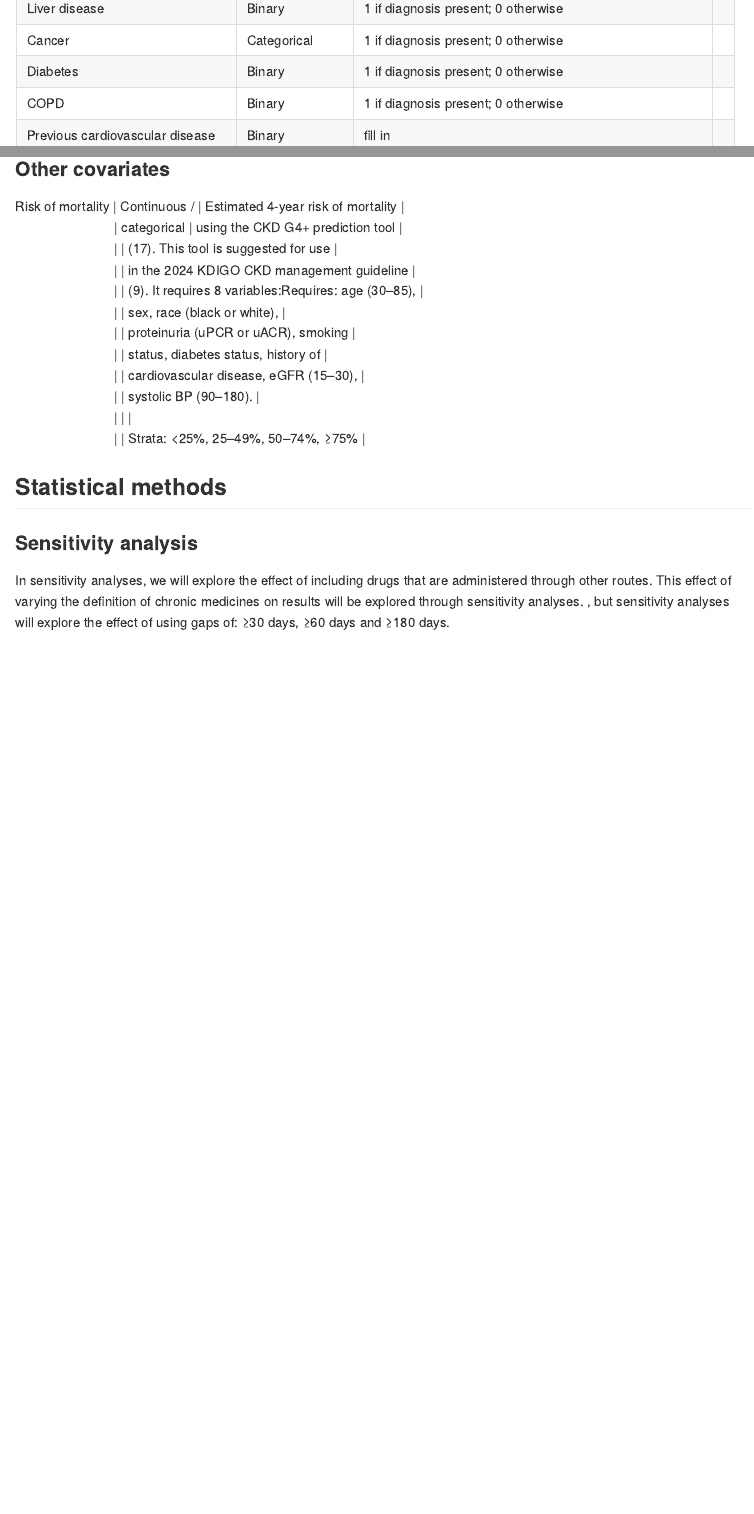
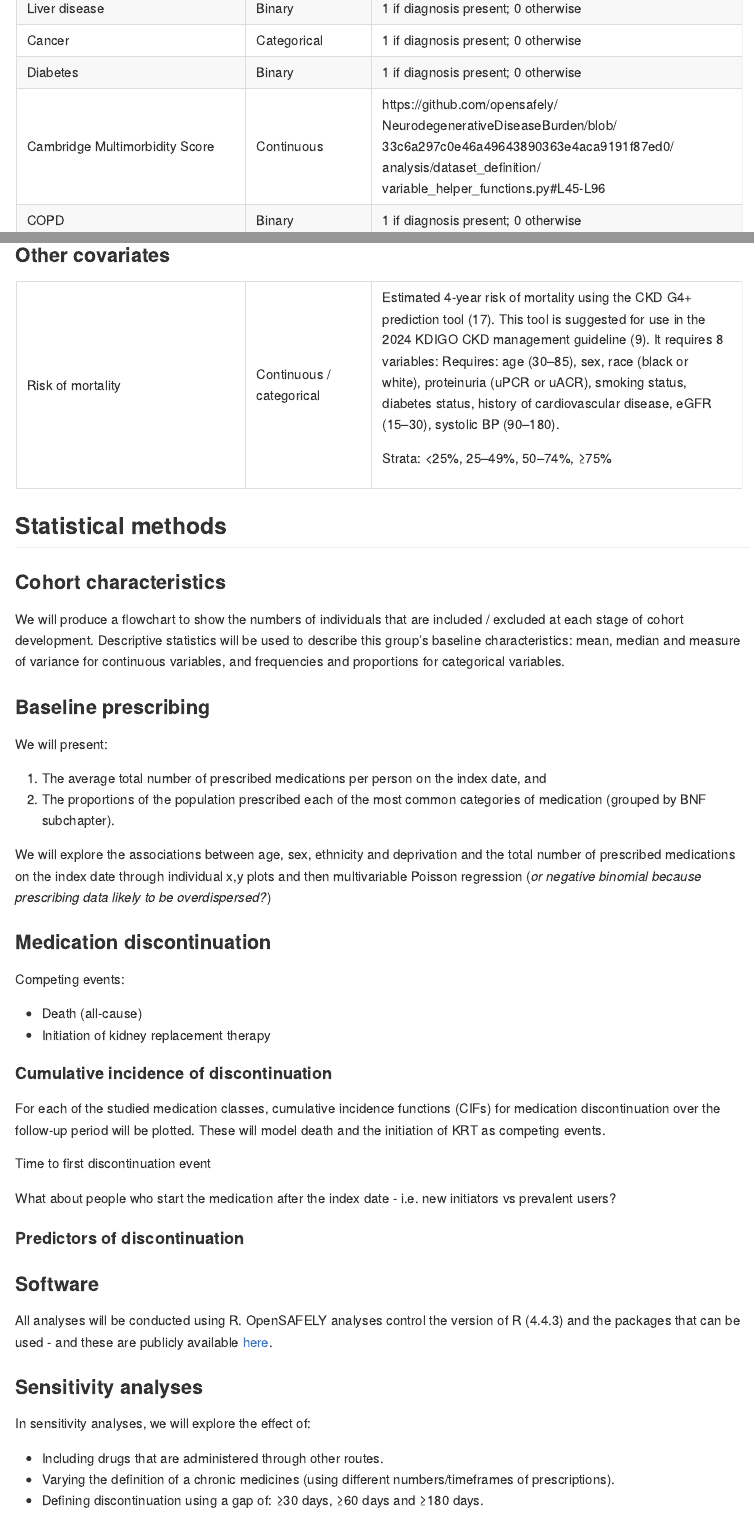
Before and after one commit to matt-letts/ckd-deprescribing, a Quarto document (protocols/protocol.qmd): the page in a window 1100 px wide, from 6080 px down before the commit and from 6160 px down after it, so that both start at the same text, and a second part further down, joined at a grey line. The pictures show the output file protocols/protocol.md that the author committed with the source, drawn offline in the style of GitHub.

Commit message:
protocol analysis plan and covariates building

```diff
--- a/protocols/protocol.qmd
+++ b/protocols/protocol.qmd
@@ -212,6 +215,12 @@ Covariates, which will be defined on the index date, are described in the table
 | Cancer                     | Categorical   | 1 if diagnosis present; 0 otherwise          |
 +----------------------------+---------------+----------------------------------------------+
 | Diabetes                   | Binary        | 1 if diagnosis present; 0 otherwise          |
++----------------------------+---------------+----------------------------------------------+
+| Cambridge Multimorbidity   | Continuous    | https://github.com/opensafely/               |
+| Score                      |               | NeurodegenerativeDiseaseBurden/blob/         |
+|                            |               | 33c6a297c0e46a49643890363e4aca9191f87ed0/    |
+|                            |               | analysis/dataset_definition/                 |
+|                            |               | variable_helper_functions.py#L45-L96         |
 +----------------------------+---------------+----------------------------------------------+
 | COPD                       | Binary        | 1 if diagnosis present; 0 otherwise          |
 +----------------------------+---------------+----------------------------------------------+
@@ -239,21 +252,56 @@ Covariates, which will be defined on the index date, are described in the table
 |                            | categorical   | using the CKD G4+ prediction tool            |
 |                            |               | [@Grams2018]. This tool is suggested for use |
 |                            |               | in the 2024 KDIGO CKD management guideline   |
-|                            |               | [@Stevens2024]. It requires 8 variables:Requires: age (30–85),       |
+|                            |               | [@Stevens2024]. It requires 8 variables:     |
+|                            |               | Requires: age (30–85),                       |
 |                            |               | sex, race (black or white),                  |
 |                            |               | proteinuria (uPCR or uACR), smoking          |
 |                            |               | status, diabetes status, history of          |
 |                            |               | cardiovascular disease, eGFR (15–30),        |
 |                            |               | systolic BP (90–180).                        |
 |                            |               |                                              |
-|                            |               | Strata: <25%, 25–49%, 50–74%, ≥75%          |
+|                            |               | Strata: <25%, 25–49%, 50–74%, ≥75%           |
++----------------------------+---------------+----------------------------------------------+
 
 ## Statistical methods
 
-### Sensitivity analysis
-In sensitivity analyses, we will explore the effect of including drugs that are administered through other routes.
-This effect of varying the definition of chronic medicines on results will be explored through sensitivity analyses.
-, but sensitivity analyses will explore the effect of using gaps of: ≥30 days, ≥60 days and ≥180 days.
+### Cohort characteristics
+We will produce a flowchart to show the numbers of individuals that are included / excluded at each stage of cohort development. Descriptive statistics will be used to describe this group's baseline characteristics: mean, median and measure of variance for continuous variables, and frequencies and proportions for categorical variables.
+
+### Baseline prescribing
+We will present:
+
+1. The average total number of prescribed medications per person on the index date, and
+2. The proportions of the population prescribed each of the most common categories of medication (grouped by BNF subchapter).
+
+We will explore the associations between age, sex, ethnicity and deprivation and the total number of prescribed medications on the index date through individual x,y plots and then multivariable Poisson regression (*or negative binomial because prescribing data likely to be overdispersed?*)
+
+### Medication discontinuation
+Competing events:
+
+- Death (all-cause)
+- Initiation of kidney replacement therapy
+
+#### Cumulative incidence of discontinuation
+For each of the studied medication classes, cumulative incidence functions (CIFs) for medication discontinuation over the follow-up period will be plotted. These will model death and the initiation of KRT as competing events.
+
+Time to first discontinuation event
+
+What about people who start the medication after the index date - i.e. new initiators vs prevalent users?
+
+#### Predictors of discontinuation
+
+### Software
+All analyses will be conducted using R. OpenSAFELY analyses control the version of R (4.4.3) and the packages that can be used - and these are publicly available [here](https://github.com/opensafely-core/r-docker/blob/main/v2/packages.md).
+
+### Sensitivity analyses
+In sensitivity analyses, we will explore the effect of:
+
+- Including drugs that are administered through other routes.
+- Varying the definition of a chronic medicines (using different numbers/timeframes of prescriptions).
+- Defining discontinuation using a gap of: ≥30 days, ≥60 days and ≥180 days.
+
+
 
 ## Tables and figures
 
```
Also changed, not shown: protocols/protocol.md, protocols/protocol.qmd (13 more changed lines).
